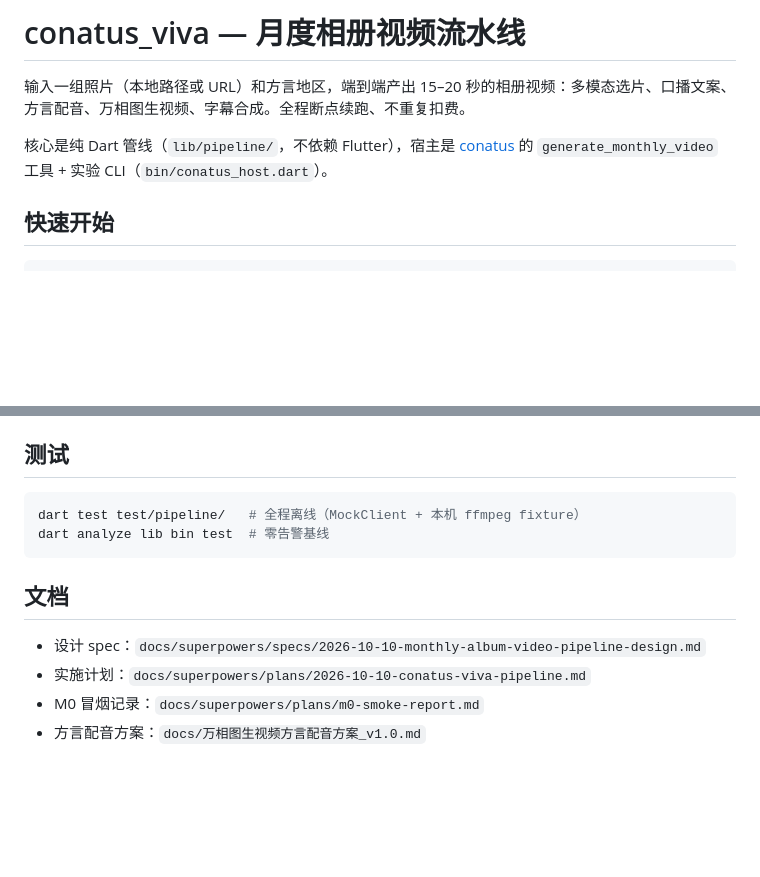
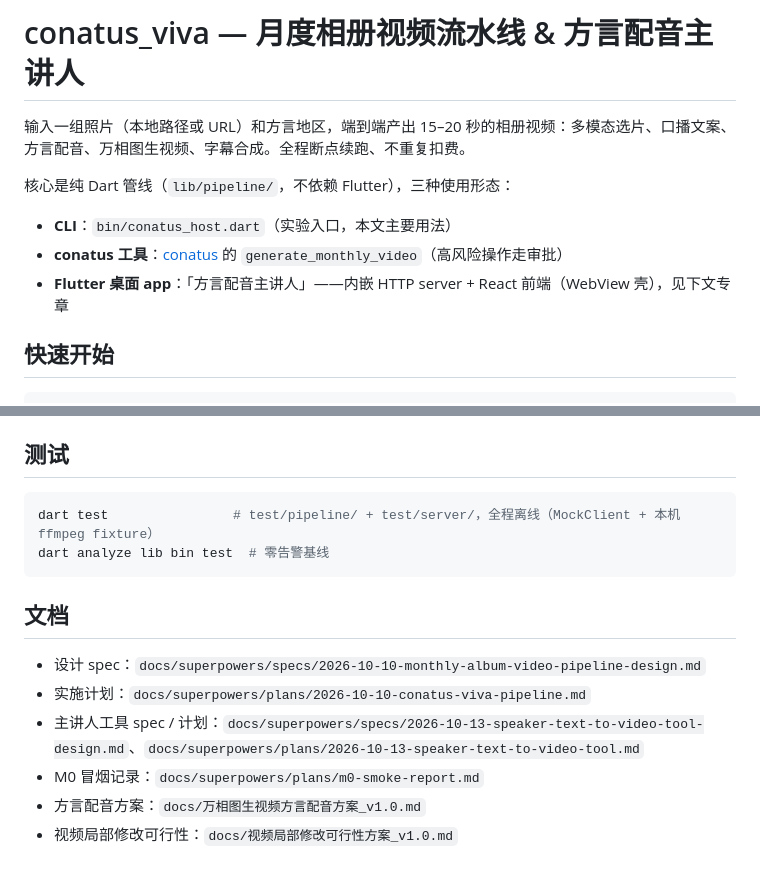
Before and after one commit to Fi2zz/conatus_viva, a Markdown page: README.md, 2 parts joined by grey strips. Rendered like a GitHub page; blank space fills up the shorter version.

````diff
--- a/README.md
+++ b/README.md
@@ -1,8 +1,12 @@
-# conatus_viva — 月度相册视频流水线
+# conatus_viva — 月度相册视频流水线 & 方言配音主讲人
 
 输入一组照片（本地路径或 URL）和方言地区，端到端产出 15–20 秒的相册视频：多模态选片、口播文案、方言配音、万相图生视频、字幕合成。全程断点续跑、不重复扣费。
 
-核心是纯 Dart 管线（`lib/pipeline/`，不依赖 Flutter），宿主是 [conatus](https://github.com/Fi2zz/conatus) 的 `generate_monthly_video` 工具 + 实验 CLI（`bin/conatus_host.dart`）。
+核心是纯 Dart 管线（`lib/pipeline/`，不依赖 Flutter），三种使用形态：
+
+- **CLI**：`bin/conatus_host.dart`（实验入口，本文主要用法）
+- **conatus 工具**：[conatus](https://github.com/Fi2zz/conatus) 的 `generate_monthly_video`（高风险操作走审批）
+- **Flutter 桌面 app**：「方言配音主讲人」——内嵌 HTTP server + React 前端（WebView 壳），见下文专章
 
 ## 快速开始
 
@@ -90,7 +141,7 @@ OSS 回退（`--prefer-provider oss`）另需环境变量 `OSS_ACCESS_KEY_ID` /
 ## 测试
 
 ```bash
-dart test test/pipeline/   # 全程离线（MockClient + 本机 ffmpeg fixture）
+dart test                # test/pipeline/ + test/server/，全程离线（MockClient + 本机 ffmpeg fixture）
 dart analyze lib bin test  # 零告警基线
 ```
 
@@ -98,5 +149,7 @@ dart analyze lib bin test  # 零告警基线
 
 - 设计 spec：`docs/superpowers/specs/2026-10-10-monthly-album-video-pipeline-design.md`
 - 实施计划：`docs/superpowers/plans/2026-10-10-conatus-viva-pipeline.md`
+- 主讲人工具 spec / 计划：`docs/superpowers/specs/2026-10-13-speaker-text-to-video-tool-design.md`、`docs/superpowers/plans/2026-10-13-speaker-text-to-video-tool.md`
 - M0 冒烟记录：`docs/superpowers/plans/m0-smoke-report.md`
 - 方言配音方案：`docs/万相图生视频方言配音方案_v1.0.md`
+- 视频局部修改可行性：`docs/视频局部修改可行性方案_v1.0.md`
````
Also changed, not shown: other parts of README.md (+47 -0 lines).
